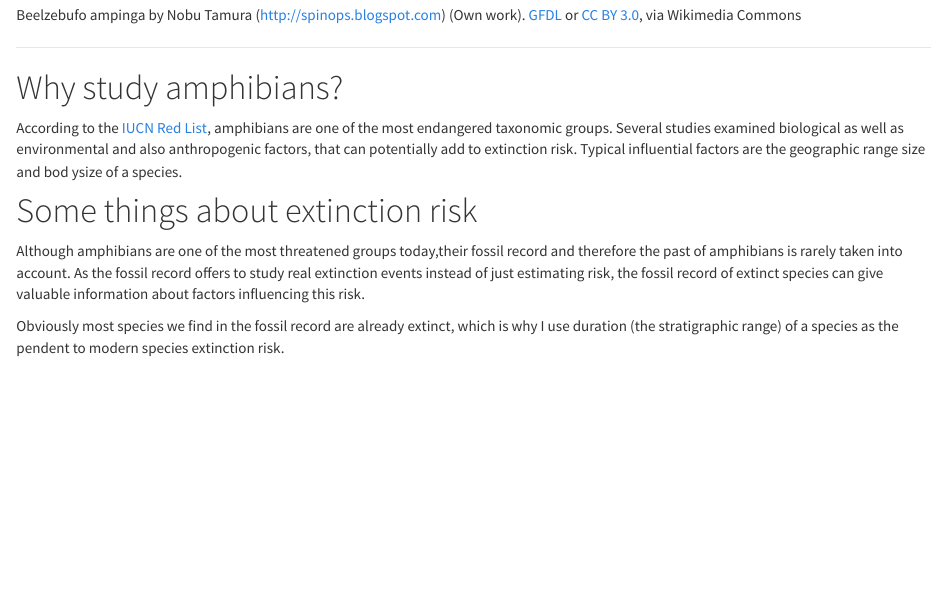
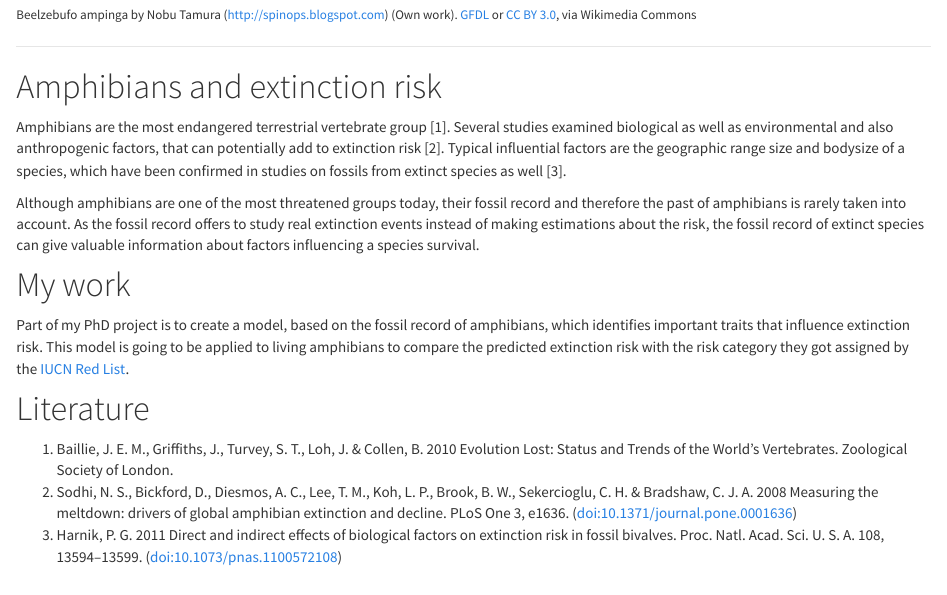
Before and after one commit to Eryops1/Eryops1.github.io, an R Markdown document (background.Rmd): the page in a window 1100 px wide, from 440 px down. Rendered offline with R 4.5, knitr and Pandoc, with nearby package versions.

Commit message:
background rewritten

```diff
--- a/background.Rmd
+++ b/background.Rmd
@@ -12,14 +13,22 @@ title: "Background"
 Beelzebufo ampinga by Nobu Tamura (http://spinops.blogspot.com) (Own work). [GFDL](http://www.gnu.org/copyleft/fdl.html) or [CC BY 3.0](http://creativecommons.org/licenses/by/3.0), via Wikimedia Commons
-
+</font></p>
 
 ------
 
-# Why study amphibians?
-According to the [IUCN Red List](http://www.iucnredlist.org/initiatives/amphibians), amphibians are one of the most endangered taxonomic groups. Several studies examined biological as well as environmental and also anthropogenic factors, that can potentially add to extinction risk. Typical influential factors are the geographic range size and bod ysize of a species.
+# Amphibians and extinction risk
+Amphibians are the most endangered terrestrial vertebrate group [1]. Several studies examined biological as well as environmental and also anthropogenic factors, that can potentially add to extinction risk [2]. Typical influential factors are the geographic range size and bodysize of a species, which have been confirmed in studies on fossils from extinct species as well [3].
+
+Although amphibians are one of the most threatened groups today, their fossil record and therefore the past of amphibians is rarely taken into account. As the fossil record offers to study real extinction events instead of making estimations about the risk, the fossil record of extinct species can give valuable information about factors influencing a species survival.
+
+
+# My work
+Part of my PhD project is to create a model, based on the fossil record of amphibians, which identifies important traits that influence extinction risk. This model is going to be applied to living amphibians to compare the predicted extinction risk with the risk category they got assigned by the [IUCN Red List](http://www.iucnredlist.org/initiatives/amphibians).
 
 
 
-# Some things about extinction risk
-Although amphibians are one of the most threatened groups today,their fossil record and therefore the past of amphibians is rarely taken into account. As the fossil record offers to study real extinction events instead of just estimating risk, the fossil record of extinct species can give valuable information about factors influencing this risk.
 
-Obviously most species we find in the fossil record are already extinct, which is why I use duration (the stratigraphic range) of a species as the pendent to modern species extinction risk.
+
+# Literature
+1. Baillie, J. E. M., Griffiths, J., Turvey, S. T., Loh, J. & Collen, B. 2010 Evolution Lost: Status and Trends of the World’s Vertebrates. Zoological Society of London.
+2. Sodhi, N. S., Bickford, D., Diesmos, A. C., Lee, T. M., Koh, L. P., Brook, B. W., Sekercioglu, C. H. & Bradshaw, C. J. A. 2008 Measuring the meltdown: drivers of global amphibian extinction and decline. PLoS One 3, e1636. (doi:10.1371/journal.pone.0001636)
+3. Harnik, P. G. 2011 Direct and indirect effects of biological factors on extinction risk in fossil bivalves. Proc. Natl. Acad. Sci. U. S. A. 108, 13594–13599. (doi:10.1073/pnas.1100572108)
```
Also changed, not shown: background.html, background.Rmd (1 more changed lines).
